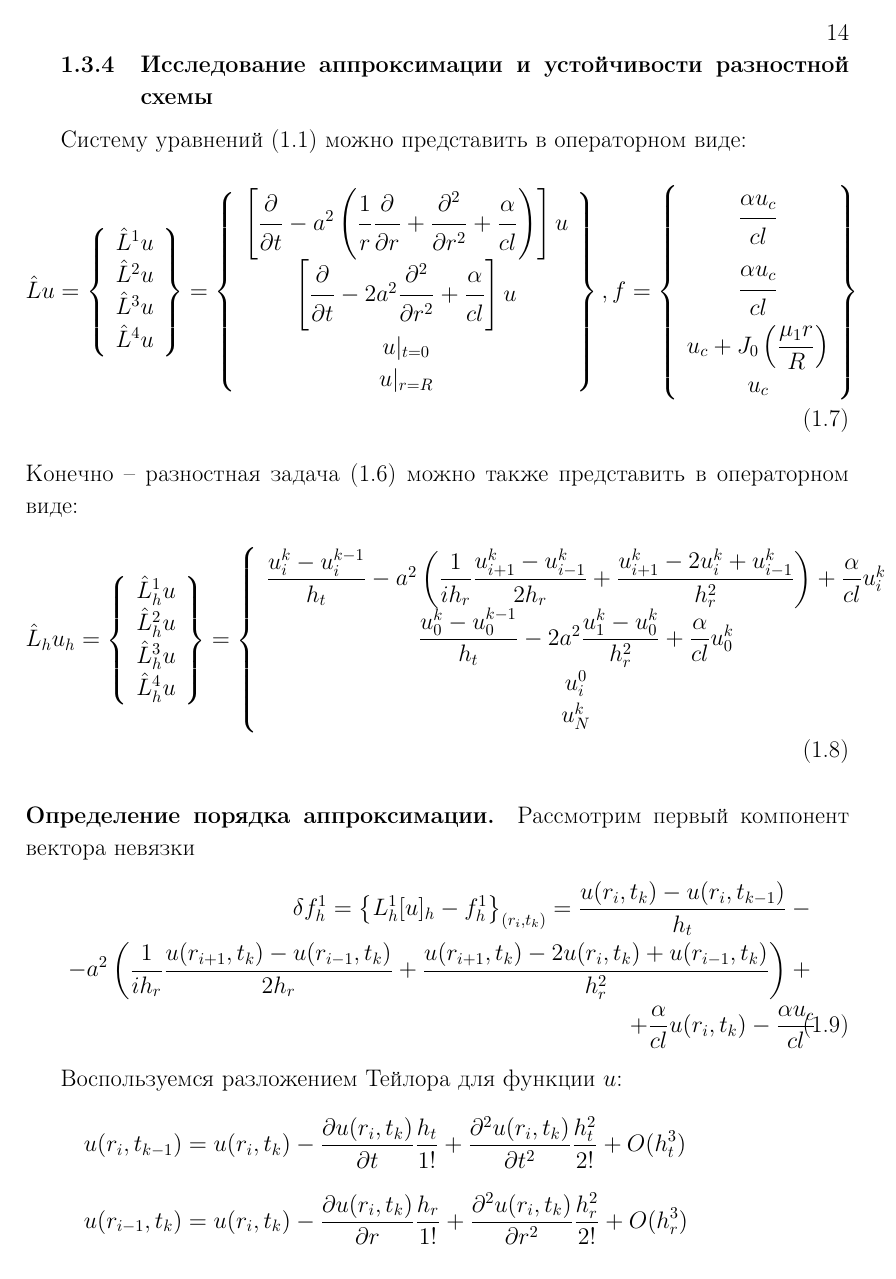
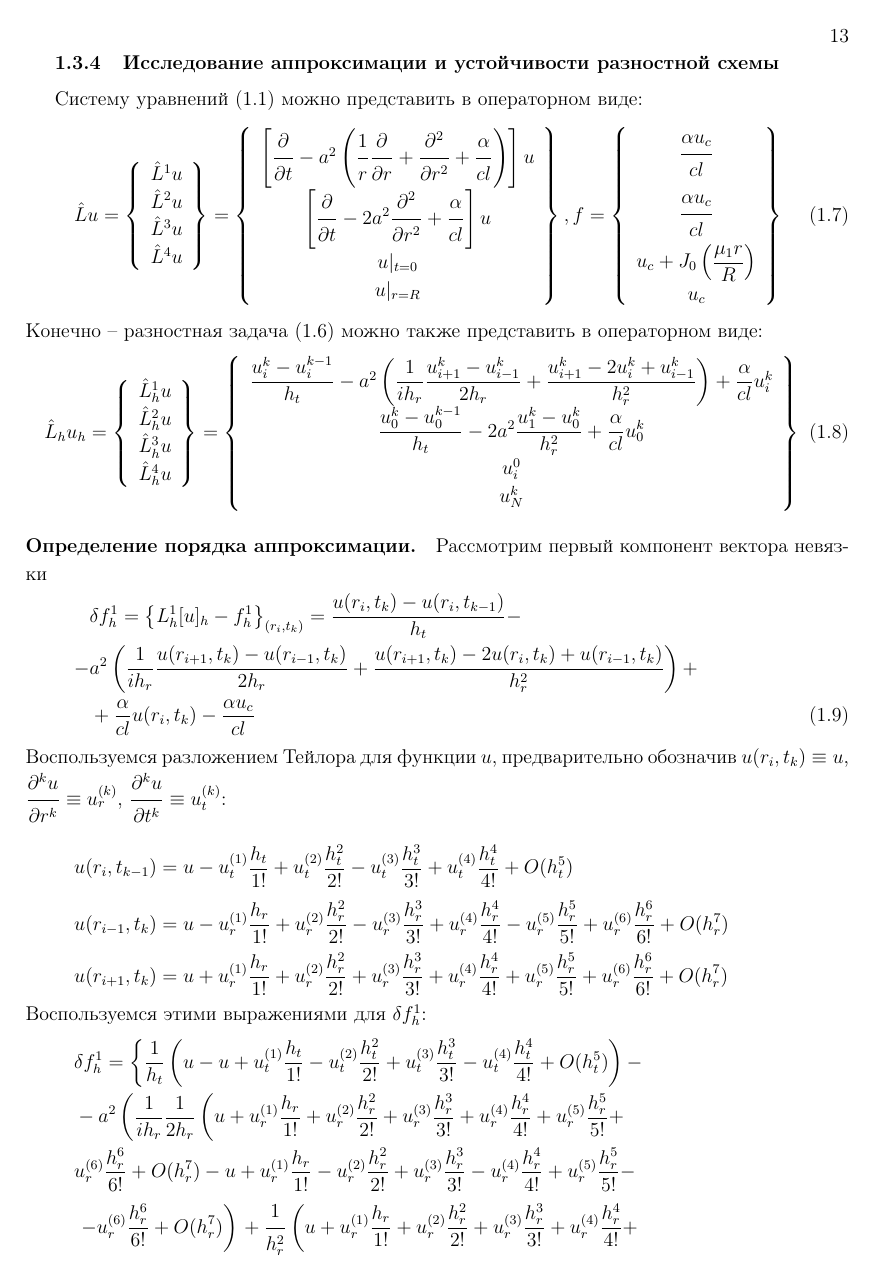
Before and after one commit to nbarskov/NMMP, a LaTeX document (document.tex): page 10 of 13 before the commit and page 9 of 11 after it. Compiled offline with pdfLaTeX.

Commit message:
Approx fixed, eqnarray remove, align insert for multirow equations

```diff
--- a/document.tex
+++ b/document.tex
@@ -1,5 +1,5 @@
 %\documentclass[a4paper,14pt,russian, leqno, fleqn]{extreport}
-\documentclass[a4paper,14pt,russian, fleqn]{extreport}
+\documentclass[a4paper,12pt,russian, fleqn]{extreport}
 \usepackage{extsizes}
 \usepackage{cmap} % для кодировки шрифтов в pdf
 \usepackage[T2A]{fontenc}
@@ -19,6 +19,8 @@
 \linespread{1.15} % полуторный интервал
 %\renewcommand{\rmdefault}{ftm} % Times New Roman
 \frenchspacing
+
+\usepackage[fleqn]{mathtools}
 
 %Нумерация страниц
 \usepackage{fancyhdr}
@@ -443,19 +443,30 @@
  	u_N^k \\
  	\end{array}\right\}
  	\end{equation}
-
  	\paragraph{Определение порядка аппроксимации.} Рассмотрим первый компонент вектора невязки
- 	\begin{eqnarray}
- 		\delta f^1_h = \left\{ L^1_h[u]_h - f^1_h \right\} _{(r_i, t_k)} = \dfrac{u(r_i, t_k) - u(r_i, t_{k-1})}{h_t} - \nonumber \\ - a^2\left( \dfrac{1}{ih_r}\dfrac{u(r_{i+1}, t_k) - u(r_{i-1}, t_k)}{2h_r} +\dfrac{u(r_{i+1}, t_k) - 2u(r_i, t_k) + u(r_{i-1}, t_k)}{h^2_r} \right) + \nonumber \\ + \dfrac{\alpha}{cl}u(r_i, t_k) - \dfrac{\alpha u_c}{cl}
- 	\end{eqnarray}
-
- 	Воспользуемся разложением Тейлора для функции $u$:
+ 	\begin{align}
+ 		& \delta f^1_h = \left\{ L^1_h[u]_h - f^1_h \right\} _{(r_i, t_k)} = \dfrac{u(r_i, t_k) - u(r_i, t_{k-1})}{h_t} - \nonumber \\ -
+ 		& a^2\left( \dfrac{1}{ih_r}\dfrac{u(r_{i+1}, t_k) - u(r_{i-1}, t_k)}{2h_r} +\dfrac{u(r_{i+1}, t_k) - 2u(r_i, t_k) + u(r_{i-1}, t_k)}{h^2_r} \right) + \nonumber \\
+ 		& + \dfrac{\alpha}{cl}u(r_i, t_k) - \dfrac{\alpha u_c}{cl}
+ 	\end{align}
+ 	Воспользуемся разложением Тейлора для функции $u$, предварительно обозначив $u(r_i, t_k) \equiv u$, $\dfrac{\strut \partial^k u}{\strut \partial r^k} \equiv u^{(k)}_r$, $\dfrac{\strut \partial^k u}{\strut \partial t^{k}} \equiv u^{(k)}_t$:
  	\begin{equation*}
-	 	u(r_i, t_{k-1}) = u(r_i, t_k) - \dfrac{\partial u(r_i, t_k)}{\partial t}\dfrac{h_t}{1!} + \dfrac{\partial^2 u(r_i, t_k)}{\partial t^2}\dfrac{h_t^2}{2!} + O(h_t^3)
+	 	u(r_i, t_{k-1}) = u - u^{(1)}_t\dfrac{h_t}{1!} + u^{(2)}_t\dfrac{h^2_t}{2!} - u^{(3)}_t\dfrac{h^3_t}{3!} + u^{(4)}_t\dfrac{h^4_t}{4!} + O(h_t^5)
  	\end{equation*}
  	\begin{equation*}
-	 	u(r_{i-1}, t_{k}) = u(r_i, t_k) - \dfrac{\partial u(r_i, t_k)}{\partial r}\dfrac{h_r}{1!} + \dfrac{\partial^2 u(r_i, t_k)}{\partial r^2}\dfrac{h_r^2}{2!} + O(h_r^3)
+	 	u(r_{i-1}, t_{k}) = u - u^{(1)}_r\dfrac{h_r}{1!} + u^{(2)}_r\dfrac{h^2_r}{2!} - u^{(3)}_r\dfrac{h^3_r}{3!} + u^{(4)}_r\dfrac{h^4_r}{4!} - u^{(5)}_r\dfrac{h^5_r}{5!} + u^{(6)}_r\dfrac{h^6_r}{6!} + O(h_r^7)
  	\end{equation*}
  	\begin{equation*}
-	 	u(r_{i+1}, t_{k}) = u(r_i, t_k) + \dfrac{\partial u(r_i, t_k)}{\partial r}\dfrac{h_r}{1!} + \dfrac{\partial^2 u(r_i, t_k)}{\partial r^2}\dfrac{h_r^2}{2!} + O(h_r^3)
+		u(r_{i+1}, t_{k}) = u + u^{(1)}_r\dfrac{h_r}{1!} + u^{(2)}_r\dfrac{h^2_r}{2!} + u^{(3)}_r\dfrac{h^3_r}{3!} + u^{(4)}_r\dfrac{h^4_r}{4!} + u^{(5)}_r\dfrac{h^5_r}{5!} + u^{(6)}_r\dfrac{h^6_r}{6!} + O(h_r^7)
  	\end{equation*}
+ 	Воспользуемся этими выражениями для $\delta f_h^1$:
+ 	\begin{align}
+ 		& \delta f_h^1 = \left\{ \dfrac{1}{h_t}\left( u - u + u^{(1)}_t\dfrac{h_t}{1!} - u^{(2)}_t\dfrac{h^2_t}{2!} + u^{(3)}_t\dfrac{h^3_t}{3!} - u^{(4)}_t\dfrac{h^4_t}{4!} + O(h_t^5) \right) - \nonumber \right. \\
+ 		& - a^2 \left( \dfrac{1}{ih_r} \dfrac{1}{2h_r} \left( u + u^{(1)}_r\dfrac{h_r}{1!} + u^{(2)}_r\dfrac{h^2_r}{2!} + u^{(3)}_r\dfrac{h^3_r}{3!} + u^{(4)}_r\dfrac{h^4_r}{4!} + u^{(5)}_r\dfrac{h^5_r}{5!} + \right. \right. \nonumber \\
+ 		& u^{(6)}_r\dfrac{h^6_r}{6!} + O(h_r^7) - u + u^{(1)}_r\dfrac{h_r}{1!} - u^{(2)}_r\dfrac{h^2_r}{2!} + u^{(3)}_r\dfrac{h^3_r}{3!} - u^{(4)}_r\dfrac{h^4_r}{4!} + u^{(5)}_r\dfrac{h^5_r}{5!} - \nonumber \\
+ 		& \left. \left. - u^{(6)}_r\dfrac{h^6_r}{6!} + O(h_r^7) \right) \right. + \dfrac{\strut 1}{\strut h_r^2}\left( u + u^{(1)}_r\dfrac{h_r}{1!} + u^{(2)}_r\dfrac{h^2_r}{2!} + u^{(3)}_r\dfrac{h^3_r}{3!} + u^{(4)}_r\dfrac{h^4_r}{4!} + \right. \nonumber
+ 	\end{align}
+ 	\begin{align}
+	 	& \left. + u^{(5)}_r\dfrac{h^5_r}{5!} + u^{(6)}_r\dfrac{h^6_r}{6!} + O(h_r^7) - 2u + u - u^{(1)}_r\dfrac{h_r}{1!} + u^{(2)}_r\dfrac{h^2_r}{2!} - u^{(3)}_r\dfrac{h^3_r}{3!} + u^{(4)}_r\dfrac{h^4_r}{4!} - \right. \nonumber \\
+	 	& \left. \left. \left. - u^{(5)}_r\dfrac{h^5_r}{5!} + u^{(6)}_r\dfrac{h^6_r}{6!} + O(h_r^7)  \right) \right) + \dfrac{\strut \alpha u}{\strut cl} - \dfrac{\strut \alpha u_c}{cl}\right\}_{(r_i, t_k)} \nonumber
+ 	\end{align}
@@ -468 +478,0 @@
- 	\end{eqnarray}
```
Also changed, not shown: document.pdf, img/Capture.PNG (added), document.tex (44 more changed lines), 4 other files.
